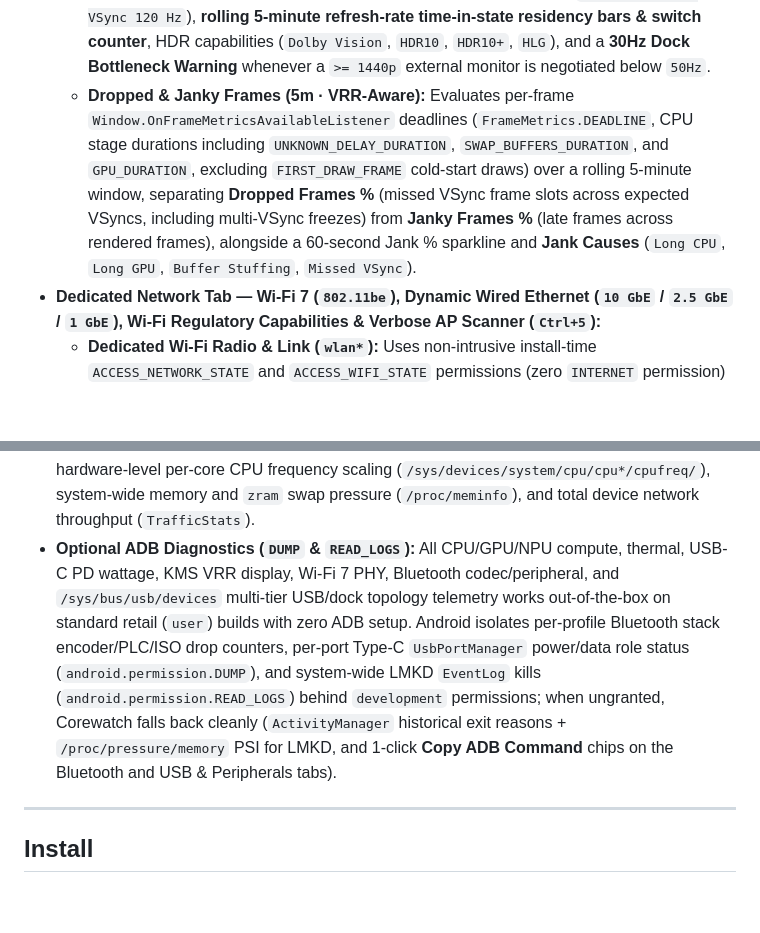
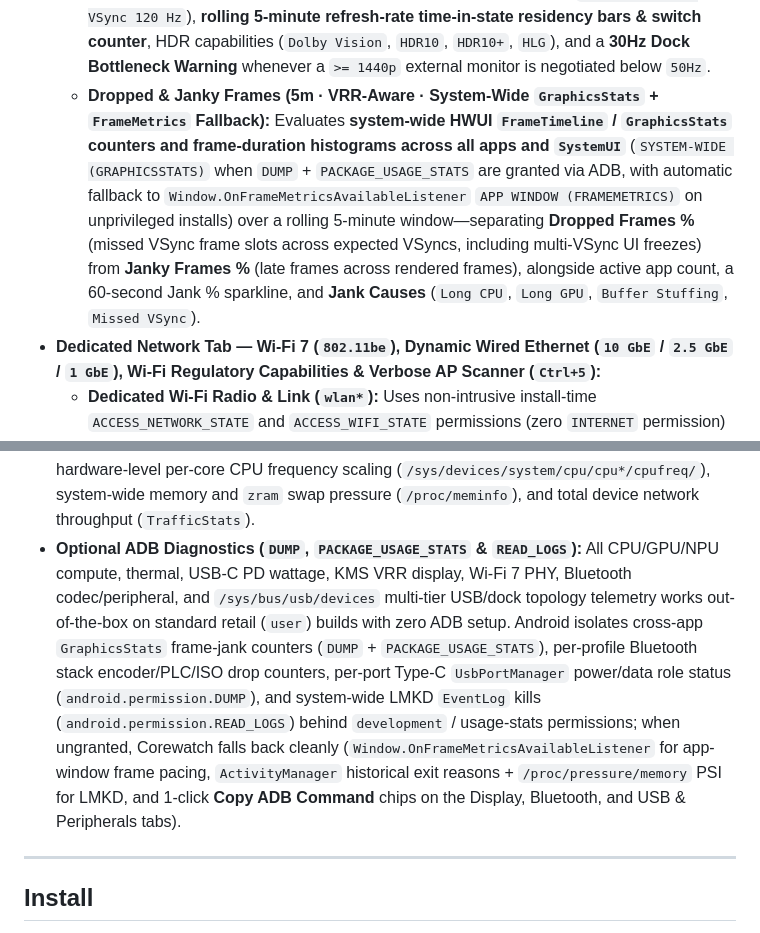
Before and after one commit to alainmic/corewatch, a Markdown page: README.md, 2 parts joined by grey strips. Rendered like a GitHub page; blank space fills up the shorter version.

```diff
--- a/README.md
+++ b/README.md
@@ -63,7 +63,7 @@
 * **Variable Refresh Rate (VRR) 5-minute time-in-state, VRR-aware frame jank & external display auditor:**
   * Queries `DisplayManager.getDisplays()` and unprivileged `/dev/dri/card0` KMS properties (`DRM_IOCTL_MODE_GETCONNECTOR` & `DRM_IOCTL_MODE_OBJ_GETPROPERTIES`) to inspect the built-in eDP panel (`BOE NB140B91-ML1`, `12 bpc`) and every connected external monitor (`HDMI` / `USB-C DP Alt Mode`).
   * Reports **Variable Refresh Rate (VRR) & Cadence** telemetry: hardware `vrr_capable` and CRTC `VRR_ENABLED` states, Android Adaptive Refresh Rate (`hasArrSupport`), dynamic refresh range & discrete steps (e.g. **`20–120 Hz (20, 24, 30, 40, 60, 120 Hz)`**), live SurfaceFlinger render frame rate vs. physical panel VSync cadence (`Render 60 Hz · VSync 120 Hz`), **rolling 5-minute refresh-rate time-in-state residency bars & switch counter**, HDR capabilities (`Dolby Vision`, `HDR10`, `HDR10+`, `HLG`), and a **30Hz Dock Bottleneck Warning** whenever a `>= 1440p` external monitor is negotiated below `50Hz`.
-  * **Dropped & Janky Frames (5m · VRR-Aware):** Evaluates per-frame `Window.OnFrameMetricsAvailableListener` deadlines (`FrameMetrics.DEADLINE`, CPU stage durations including `UNKNOWN_DELAY_DURATION`, `SWAP_BUFFERS_DURATION`, and `GPU_DURATION`, excluding `FIRST_DRAW_FRAME` cold-start draws) over a rolling 5-minute window, separating **Dropped Frames %** (missed VSync frame slots across expected VSyncs, including multi-VSync freezes) from **Janky Frames %** (late frames across rendered frames), alongside a 60-second Jank % sparkline and **Jank Causes** (`Long CPU`, `Long GPU`, `Buffer Stuffing`, `Missed VSync`).
+  * **Dropped & Janky Frames (5m · VRR-Aware · System-Wide `GraphicsStats` + `FrameMetrics` Fallback):** Evaluates **system-wide HWUI `FrameTimeline` / `GraphicsStats` counters and frame-duration histograms across all apps and `SystemUI`** (`SYSTEM-WIDE (GRAPHICSSTATS)` when `DUMP` + `PACKAGE_USAGE_STATS` are granted via ADB, with automatic fallback to `Window.OnFrameMetricsAvailableListener` `APP WINDOW (FRAMEMETRICS)` on unprivileged installs) over a rolling 5-minute window—separating **Dropped Frames %** (missed VSync frame slots across expected VSyncs, including multi-VSync UI freezes) from **Janky Frames %** (late frames across rendered frames), alongside active app count, a 60-second Jank % sparkline, and **Jank Causes** (`Long CPU`, `Long GPU`, `Buffer Stuffing`, `Missed VSync`).
 * **Dedicated Network Tab — Wi-Fi 7 (`802.11be`), Dynamic Wired Ethernet (`10 GbE` / `2.5 GbE` / `1 GbE`), Wi-Fi Regulatory Capabilities & Verbose AP Scanner (`Ctrl+5`):**
   * **Dedicated Wi-Fi Radio & Link (`wlan*`):** Uses non-intrusive install-time `ACCESS_NETWORK_STATE` and `ACCESS_WIFI_STATE` permissions (zero `INTERNET` permission) to inspect `wlan*` even while docked on Wired Ethernet (`Standby (Ethernet Primary)` vs. `Primary Default Route`), reporting **Wi-Fi Standard** (`Wi-Fi 7 (802.11be)`, `Wi-Fi 6/6E (802.11ax)`, `Wi-Fi 5 (802.11ac)`), **Band & Channel** (e.g. `5 GHz · Ch 149 (5745 MHz)` or `6 GHz`), **RSSI (`dBm`) & Signal Quality %** with a 60-second RSSI sparkline, **TX / RX PHY Link Speeds (`Mbps`)**, **WPA3-SAE / OWE Security**, **Wi-Fi 7 MLO link count**, **per-interface `wlan0` `TrafficStats` `Mbps` & `pkt/s`**, `IPv4`/`IPv6` dual-stack & `MTU`, and **Wi-Fi MAC Frame Counters** (`TX Good/s`, `RX Good/s`, `TX Retries/s`, `TX Dropped/s`).
   * **Dynamic Wired Ethernet Link (`eth*` / `en*`) & Aggregate Throughput:** Dynamically surfaces a dedicated **Wired Ethernet Link** card alongside **Wi-Fi Radio & Link** only when a physical USB-C / Thunderbolt / RJ45 Ethernet link is connected (collapsing cleanly so Wi-Fi spans full width when undocked), filtering out virtual VM/container/VPN bridges (`avf_tap_*`, `veth*`, `docker*`, `tun*`) and reporting **IEEE 802.3 Speed Tier** (`10 GbE (10GBASE-T)`, `5 GbE (5GBASE-T)`, `2.5 GbE (2500BASE-T)`, `1 GbE (1000BASE-T)`, `100 Mbps (100BASE-TX)`), a **100 Mbps Dock Bottleneck Warning** when a USB 2.0 hub or cable caps a real hardware dock at `100BASE-TX`, **per-interface `eth*` `TrafficStats` `Mbps` & `pkt/s`** with a 60-second Ethernet throughput sparkline, `Dual-Stack (IPv4 + IPv6)`, `Private DNS (DoT)`, `MTU`, and `Wake-on-LAN` support—above an aggregate **Network Throughput (`TrafficStats` RX / TX)** card displaying the active `Default Route`.
@@ -178,7 +178,7 @@ Because Corewatch runs as a standard, unprivileged open-source Android applicati
 
 * **Vendor-Specific Thermal Zones & Fan RPMs:** Corewatch always reports official Android thermal status (`PowerManager.getCurrentThermalStatus()`), predictive thermal headroom (`PowerManager.getThermalHeadroom()`), battery temperature (`BatteryManager.EXTRA_TEMPERATURE`), and all world-readable `/sys/class/thermal/` and `/sys/class/hwmon/` nodes. On hardware where specific embedded-controller (EC) fan tachometers or vendor thermal zones are restricted by SELinux policy, Corewatch gracefully falls back to the standard `PowerManager` and `BatteryManager` thermal envelope telemetry.
 * **Per-Process CPU Breakdown:** Android 10+ restricts `/proc/[pid]/stat` enumeration across other applications' processes for untrusted packages. Corewatch therefore focuses on hardware-level per-core CPU frequency scaling (`/sys/devices/system/cpu/cpu*/cpufreq/`), system-wide memory and `zram` swap pressure (`/proc/meminfo`), and total device network throughput (`TrafficStats`).
-* **Optional ADB Diagnostics (`DUMP` & `READ_LOGS`):** All CPU/GPU/NPU compute, thermal, USB-C PD wattage, KMS VRR display, Wi-Fi 7 PHY, Bluetooth codec/peripheral, and `/sys/bus/usb/devices` multi-tier USB/dock topology telemetry works out-of-the-box on standard retail (`user`) builds with zero ADB setup. Android isolates per-profile Bluetooth stack encoder/PLC/ISO drop counters, per-port Type-C `UsbPortManager` power/data role status (`android.permission.DUMP`), and system-wide LMKD `EventLog` kills (`android.permission.READ_LOGS`) behind `development` permissions; when ungranted, Corewatch falls back cleanly (`ActivityManager` historical exit reasons + `/proc/pressure/memory` PSI for LMKD, and 1-click **Copy ADB Command** chips on the Bluetooth and USB & Peripherals tabs).
+* **Optional ADB Diagnostics (`DUMP`, `PACKAGE_USAGE_STATS` & `READ_LOGS`):** All CPU/GPU/NPU compute, thermal, USB-C PD wattage, KMS VRR display, Wi-Fi 7 PHY, Bluetooth codec/peripheral, and `/sys/bus/usb/devices` multi-tier USB/dock topology telemetry works out-of-the-box on standard retail (`user`) builds with zero ADB setup. Android isolates cross-app `GraphicsStats` frame-jank counters (`DUMP` + `PACKAGE_USAGE_STATS`), per-profile Bluetooth stack encoder/PLC/ISO drop counters, per-port Type-C `UsbPortManager` power/data role status (`android.permission.DUMP`), and system-wide LMKD `EventLog` kills (`android.permission.READ_LOGS`) behind `development` / usage-stats permissions; when ungranted, Corewatch falls back cleanly (`Window.OnFrameMetricsAvailableListener` for app-window frame pacing, `ActivityManager` historical exit reasons + `/proc/pressure/memory` PSI for LMKD, and 1-click **Copy ADB Command** chips on the Display, Bluetooth, and USB & Peripherals tabs).
 
 ---
 
```
Also changed, not shown: other parts of README.md (+5 -5 lines), docs/images/workbench_displays.png, 9 other files.
